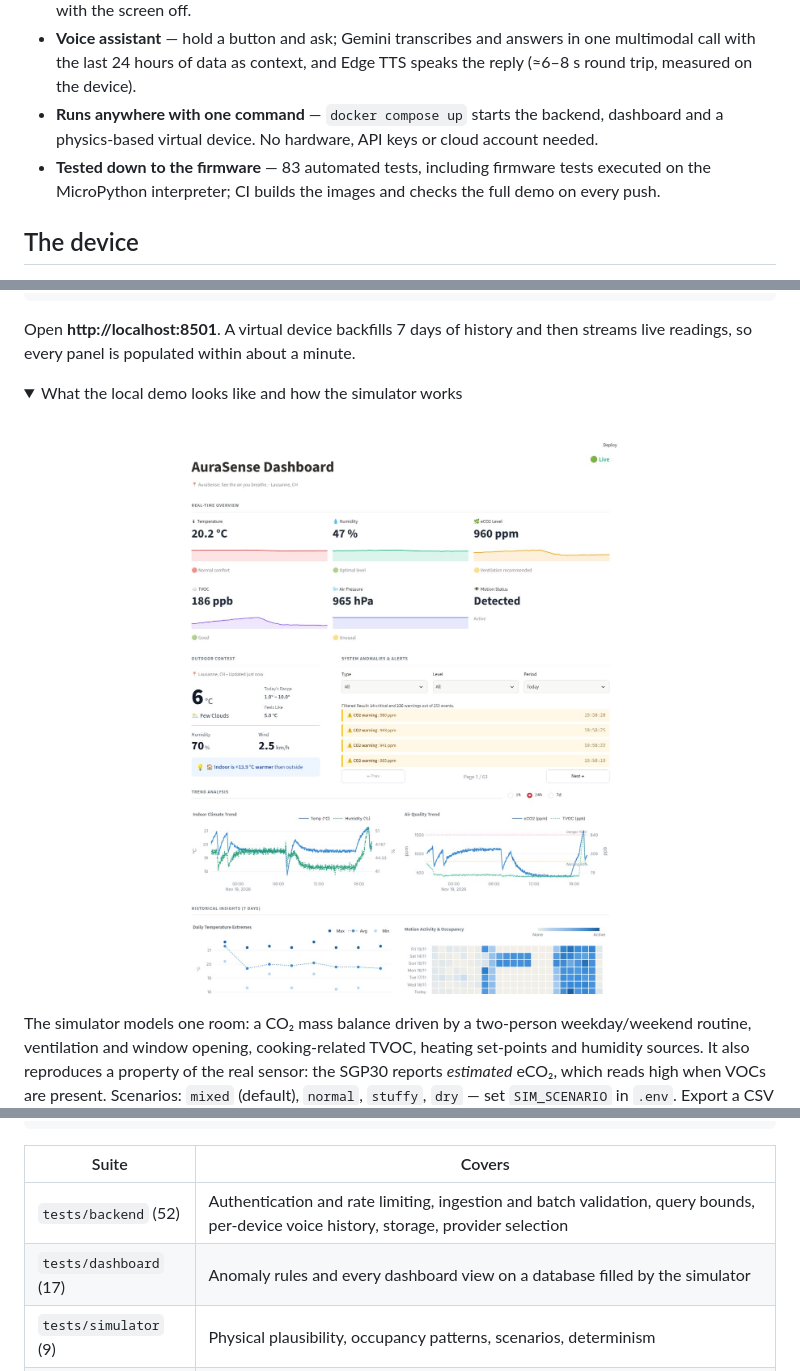
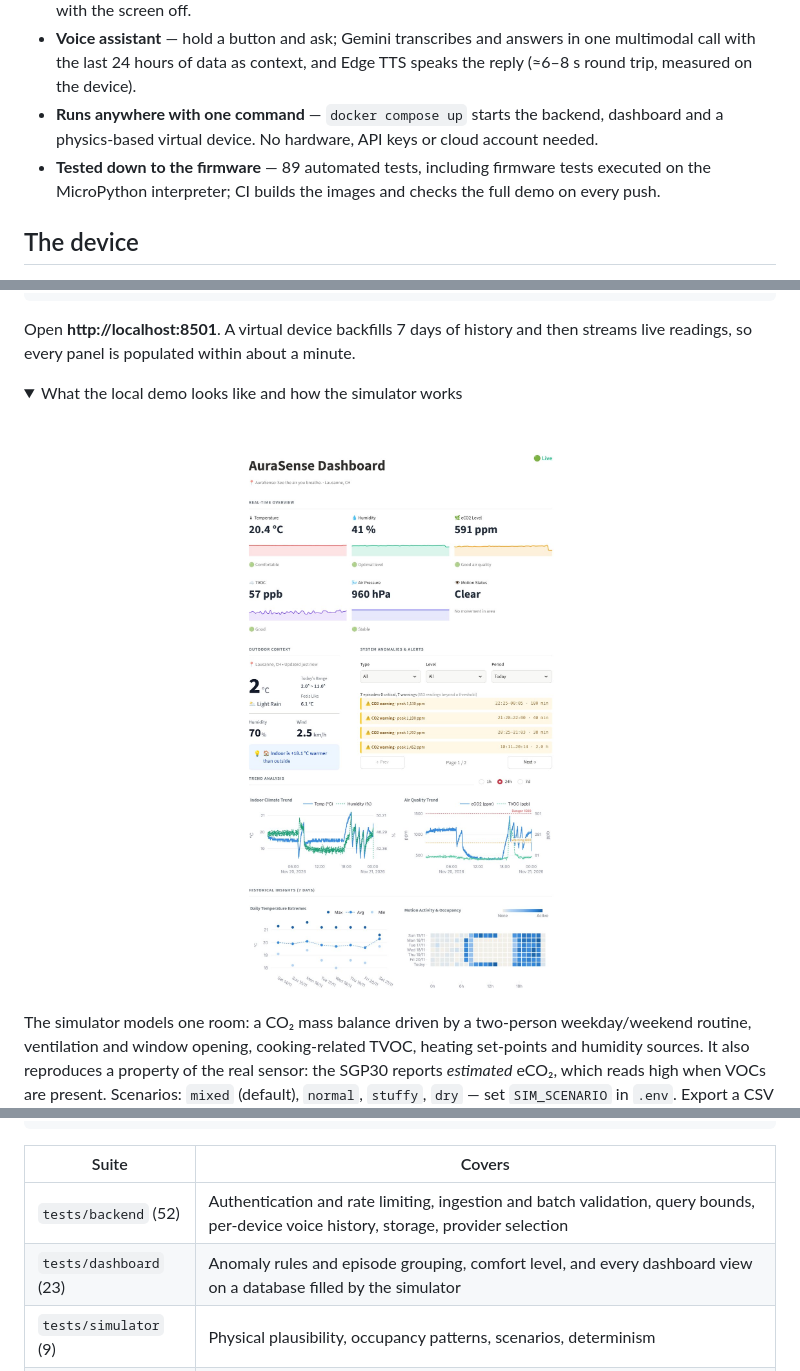
Before and after one commit to embarky/AuraSense-M5StackCore2, a Markdown page: README.md, 3 parts joined by grey strips. Rendered like a GitHub page; pictures changed too: assets/dashboard-local-demo.jpg; folded sections open.

```diff
--- a/README.md
+++ b/README.md
@@ -28,7 +28,7 @@
 - **Alerts that work offline** — temperature, humidity, pressure, eCO₂, TVOC and motion read every 3 s; two-level LED alerts are decided on the device, and spoken alerts fire after 10 s at danger level, even with the screen off.
 - **Voice assistant** — hold a button and ask; Gemini transcribes and answers in one multimodal call with the last 24 hours of data as context, and Edge TTS speaks the reply (≈6–8 s round trip, measured on the device).
 - **Runs anywhere with one command** — `docker compose up` starts the backend, dashboard and a physics-based virtual device. No hardware, API keys or cloud account needed.
-- **Tested down to the firmware** — 83 automated tests, including firmware tests executed on the MicroPython interpreter; CI builds the images and checks the full demo on every push.
+- **Tested down to the firmware** — 89 automated tests, including firmware tests executed on the MicroPython interpreter; CI builds the images and checks the full demo on every push.
 
 ## The device
 
@@ -172,7 +172,7 @@ tests/device/run_device_tests.sh        # needs micropython + mpy-cross
 | Suite | Covers |
 |-------|--------|
 | `tests/backend` (52) | Authentication and rate limiting, ingestion and batch validation, query bounds, per-device voice history, storage, provider selection |
-| `tests/dashboard` (17) | Anomaly rules and every dashboard view on a database filled by the simulator |
+| `tests/dashboard` (23) | Anomaly rules and episode grouping, comfort level, and every dashboard view on a database filled by the simulator |
 | `tests/simulator` (9) | Physical plausibility, occupancy patterns, scenarios, determinism |
 | `tests/device` (5) | Firmware compiled with the MicroPython compiler and executed on MicroPython with the hardware modules stubbed |
 
```
Also changed, not shown: other parts of README.md (+1 -1 lines), CHANGELOG.md (+4 -1 lines), docs/design.md (+2 -2 lines), 10 other files.
